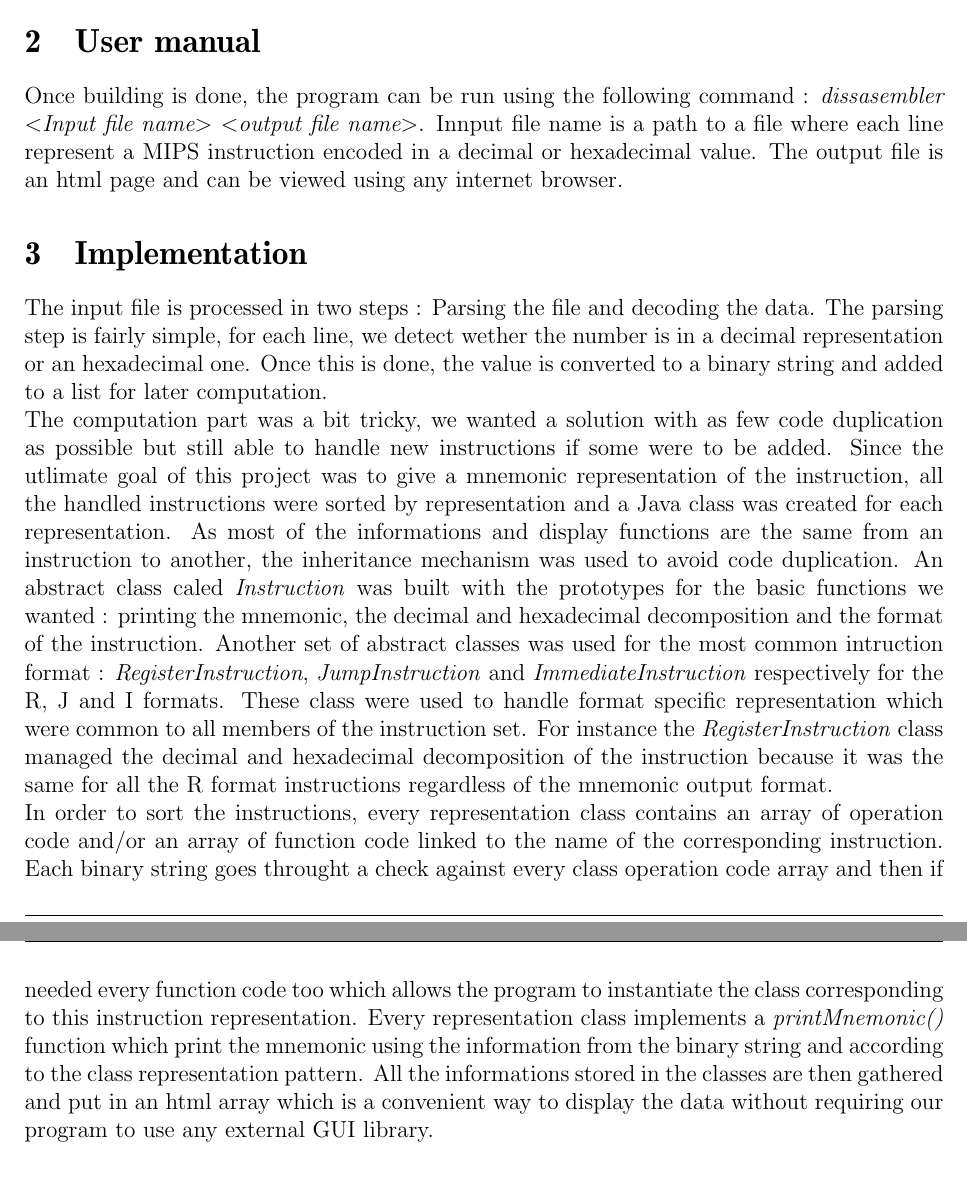
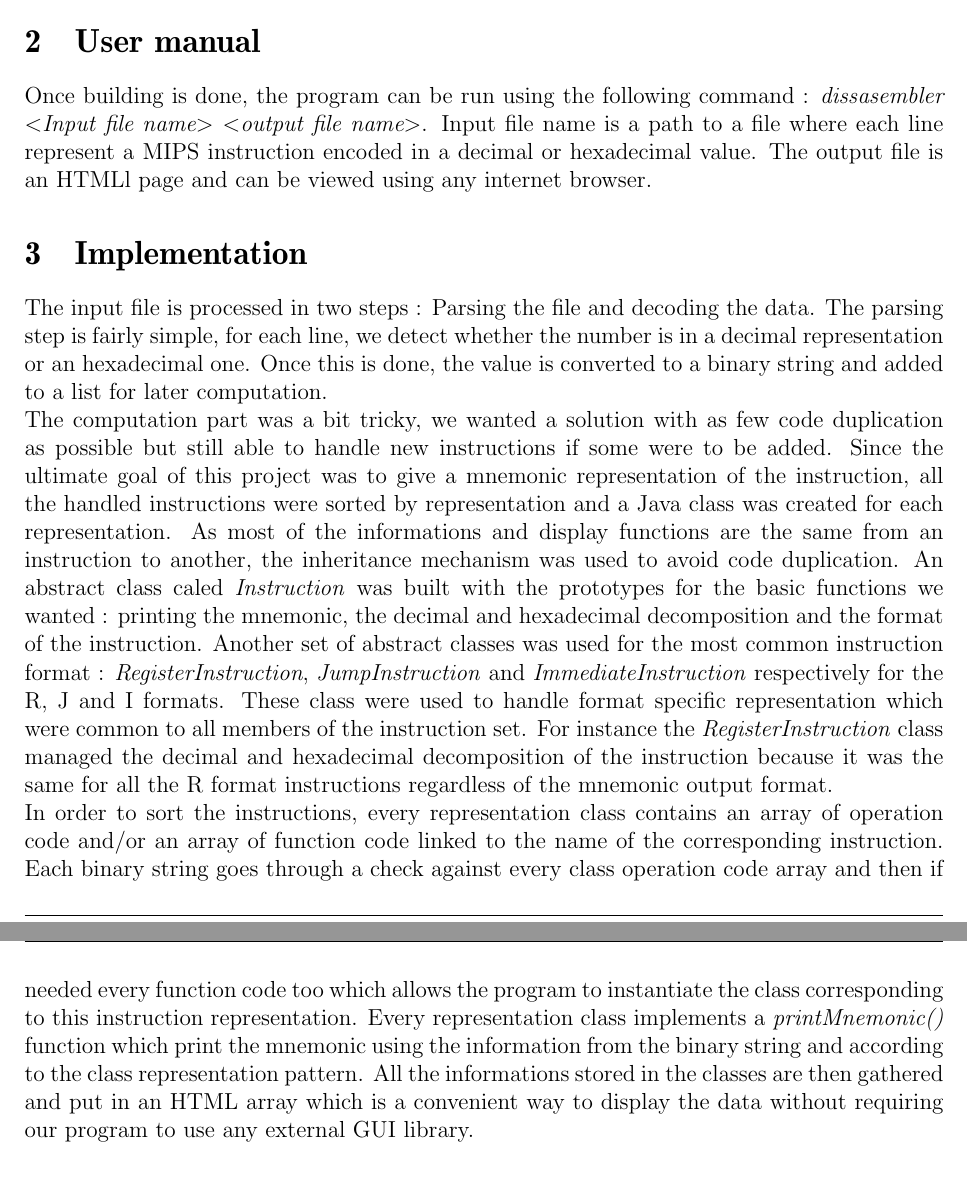
Before and after one commit to Furzel/MipsDissasembler, a LaTeX document (rapport/report.tex, which reads rapport/code_explanation.tex, rapport/user_manual.tex): two parts of pages 4 and 5 of 8, joined at a grey line, cut so that both start at the same text. Compiled offline with LaTeX, dvips and Ghostscript.

Commit message:
Spell checking

```diff
--- a/rapport/code_explanation.tex
+++ b/rapport/code_explanation.tex
@@ -1,6 +1,6 @@
 \section{Implementation}
 
-The input file is processed in two steps : Parsing the file and decoding the data. The parsing step is fairly simple, for each line, we detect wether the number is in a decimal representation or an hexadecimal one. Once this is done, the value is converted to a binary string and added to a list for later computation. \\
-The computation part was a bit tricky, we wanted a solution with as few code duplication as possible but still able to handle new instructions if some were to be added. Since the utlimate goal of this project was to give a mnemonic representation of the instruction, all the handled instructions were sorted by representation and a Java class was created for each representation. As most of the informations and display functions are the same from an instruction to another, the inheritance mechanism was used to avoid code duplication. An abstract class caled \textit{Instruction} was built with the prototypes for the basic functions we wanted : printing the mnemonic, the decimal and hexadecimal decomposition and the format of the instruction. Another set of abstract classes was used for the most common intruction format : \textit{RegisterInstruction}, \textit{JumpInstruction} and \textit{ImmediateInstruction} respectively for the R, J and I formats. These class were used to handle format specific representation which were common to all members of the instruction set. For instance the \textit{RegisterInstruction} class managed the decimal and hexadecimal decomposition of the instruction because it was the same for all the R format instructions regardless of the mnemonic output format. \\
-In order to sort the instructions, every representation class contains an array of operation code and/or an array of function code linked to the name of the corresponding instruction. Each binary string goes throught a check against every class operation code array and then if needed every function code too which allows the program to instantiate the class corresponding to this instruction representation. Every representation class implements a \textit{printMnemonic()} function which print the mnemonic using the information from the binary string and according to the class representation pattern.
-All the informations stored in the classes are then gathered and put in an html array which is a convenient way to display the data without requiring our program to use any external GUI library.
+The input file is processed in two steps : Parsing the file and decoding the data. The parsing step is fairly simple, for each line, we detect whether the number is in a decimal representation or an hexadecimal one. Once this is done, the value is converted to a binary string and added to a list for later computation. \\
+The computation part was a bit tricky, we wanted a solution with as few code duplication as possible but still able to handle new instructions if some were to be added. Since the ultimate goal of this project was to give a mnemonic representation of the instruction, all the handled instructions were sorted by representation and a Java class was created for each representation. As most of the informations and display functions are the same from an instruction to another, the inheritance mechanism was used to avoid code duplication. An abstract class caled \textit{Instruction} was built with the prototypes for the basic functions we wanted : printing the mnemonic, the decimal and hexadecimal decomposition and the format of the instruction. Another set of abstract classes was used for the most common instruction format : \textit{RegisterInstruction}, \textit{JumpInstruction} and \textit{ImmediateInstruction} respectively for the R, J and I formats. These class were used to handle format specific representation which were common to all members of the instruction set. For instance the \textit{RegisterInstruction} class managed the decimal and hexadecimal decomposition of the instruction because it was the same for all the R format instructions regardless of the mnemonic output format. \\
+In order to sort the instructions, every representation class contains an array of operation code and/or an array of function code linked to the name of the corresponding instruction. Each binary string goes through a check against every class operation code array and then if needed every function code too which allows the program to instantiate the class corresponding to this instruction representation. Every representation class implements a \textit{printMnemonic()} function which print the mnemonic using the information from the binary string and according to the class representation pattern.
+All the informations stored in the classes are then gathered and put in an HTML array which is a convenient way to display the data without requiring our program to use any external GUI library.
--- a/rapport/user_manual.tex
+++ b/rapport/user_manual.tex
@@ -1,3 +1,3 @@
 \section{User manual}
 
-Once building is done, the program can be run using the following command : \textit{dissasembler <Input file name> <output file name>}. Innput file name is a path to a file where each line represent a MIPS instruction encoded in a decimal or hexadecimal value. The output file is an html page and can be viewed using any internet browser.
+Once building is done, the program can be run using the following command : \textit{dissasembler <Input file name> <output file name>}. Input file name is a path to a file where each line represent a MIPS instruction encoded in a decimal or hexadecimal value. The output file is an HTMLl page and can be viewed using any internet browser.
```
